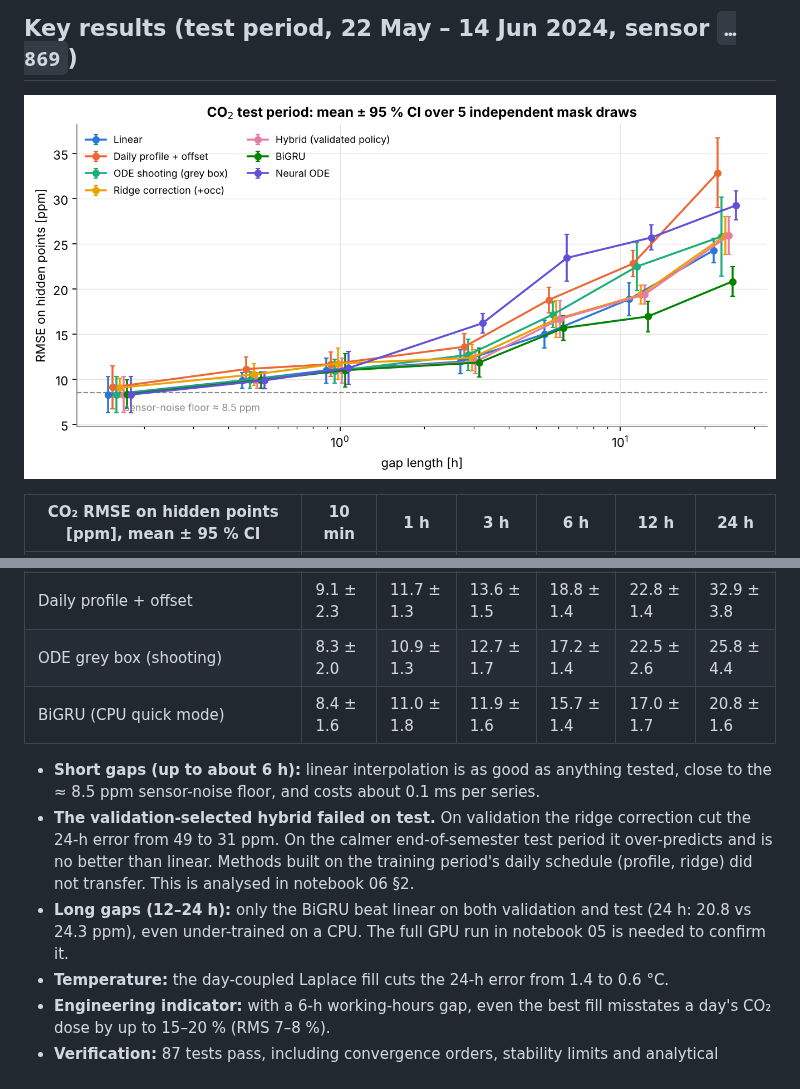
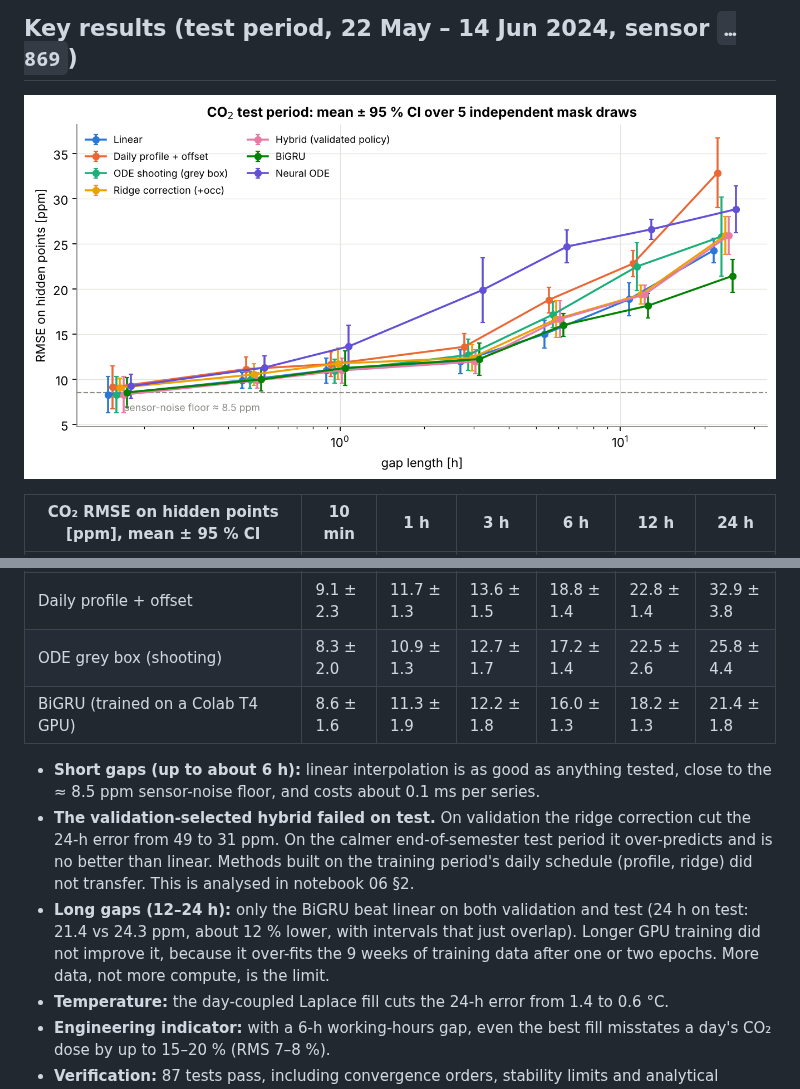
Before and after one commit to mvya0005/mma3001-project-sensor-reconstruction, a Markdown page: README.md, 2 parts joined by grey strips. Rendered like a GitHub page; pictures changed too: reports/figures/06_test_rmse.png.

Commit message:
Add full GPU results for notebook 05 and re-run notebook 06
Notebook 05 was run in full mode on a Colab T4 (3 seeds, 4 physics
weights); Colab saved it at the repository root, so it is moved back to
notebooks/. The BiGRU still beats linear for 24-h gaps on test (21.4 vs
24.3 ppm) but over-fits after 1-2 epochs, so longer training gave no gain.
Conclusions in notebooks 05/06 and the README are updated to these numbers.

Co-Authored-By: Claude Opus 5.5 (1M context) <noreply@anthropic.com>
Claude-Session: https://claude.ai/code/session_01J76y46A2tFv5CHrJPvNoET

```diff
--- a/README.md
+++ b/README.md
@@ -14,11 +14,11 @@ Wireless indoor-air sensors drop readings, from single lost packets to multi-day
 | Hybrid policy chosen on validation (linear ≤ 3 h, ridge above) | 8.3 ± 2.0 | 11.0 ± 1.4 | 12.0 ± 1.3 | 16.7 ± 2.0 | 19.4 ± 1.0 | 25.9 ± 2.1 |
 | Daily profile + offset | 9.1 ± 2.3 | 11.7 ± 1.3 | 13.6 ± 1.5 | 18.8 ± 1.4 | 22.8 ± 1.4 | 32.9 ± 3.8 |
 | ODE grey box (shooting) | 8.3 ± 2.0 | 10.9 ± 1.3 | 12.7 ± 1.7 | 17.2 ± 1.4 | 22.5 ± 2.6 | 25.8 ± 4.4 |
-| BiGRU (CPU quick mode) | 8.4 ± 1.6 | 11.0 ± 1.8 | 11.9 ± 1.6 | 15.7 ± 1.4 | 17.0 ± 1.7 | 20.8 ± 1.6 |
+| BiGRU (trained on a Colab T4 GPU) | 8.6 ± 1.6 | 11.3 ± 1.9 | 12.2 ± 1.8 | 16.0 ± 1.3 | 18.2 ± 1.3 | 21.4 ± 1.8 |
 
 * **Short gaps (up to about 6 h):** linear interpolation is as good as anything tested, close to the ≈ 8.5 ppm sensor-noise floor, and costs about 0.1 ms per series.
 * **The validation-selected hybrid failed on test.** On validation the ridge correction cut the 24-h error from 49 to 31 ppm. On the calmer end-of-semester test period it over-predicts and is no better than linear. Methods built on the training period's daily schedule (profile, ridge) did not transfer. This is analysed in notebook 06 §2.
-* **Long gaps (12–24 h):** only the BiGRU beat linear on both validation and test (24 h: 20.8 vs 24.3 ppm), even under-trained on a CPU. The full GPU run in notebook 05 is needed to confirm it.
+* **Long gaps (12–24 h):** only the BiGRU beat linear on both validation and test (24 h on test: 21.4 vs 24.3 ppm, about 12 % lower, with intervals that just overlap). Longer GPU training did not improve it, because it over-fits the 9 weeks of training data after one or two epochs. More data, not more compute, is the limit.
 * **Temperature:** the day-coupled Laplace fill cuts the 24-h error from 1.4 to 0.6 °C.
 * **Engineering indicator:** with a 6-h working-hours gap, even the best fill misstates a day's CO₂ dose by up to 15–20 % (RMS 7–8 %).
 * **Verification:** 87 tests pass, including convergence orders, stability limits and analytical solutions ([test report](reports/tests/test_report.html)).
```
Also changed, not shown: reports/figures/05_gru_learning_curves.png, reports/figures/05_roofline_gru.png, reports/figures/06_roofline_classical.png, 6 other files.
